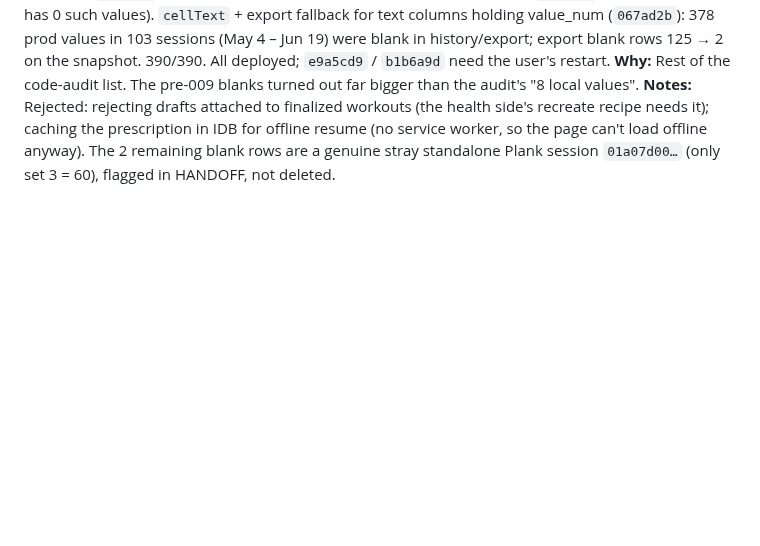
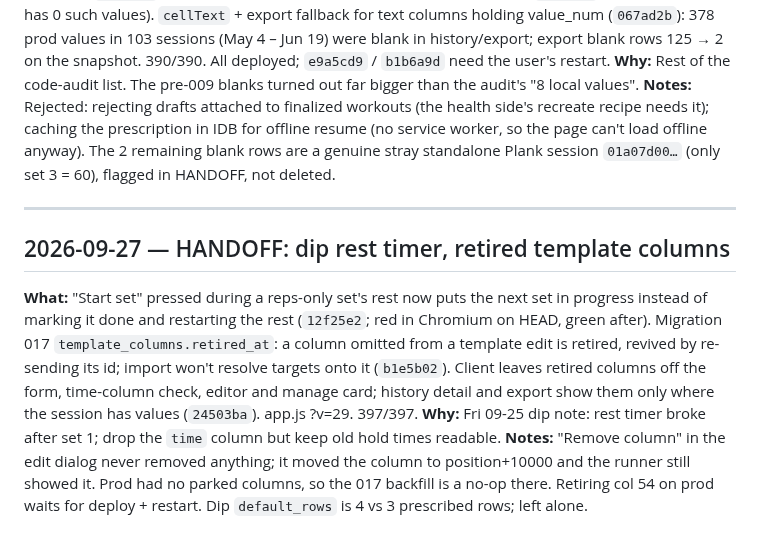
Before and after one commit to CMON1975/workouts, a Markdown page: PROCESS.md, the part around the change. GitHub-like rendering; blank space fills up the shorter version.

Commit message:
docs: journal the dip timer and retired columns
Co-Authored-By: Claude Opus 5.5 <noreply@anthropic.com>

```diff
--- a/PROCESS.md
+++ b/PROCESS.md
@@ -410,3 +410,9 @@ Running log of work done with Claude Code.
 **What:** `serverDraftToAdopt` + guarded `reconcileWithServer` that rebinds (`225623d`; Chromium: local v1 "11" vs server v3 "33" renders 33, old code rendered 11 while holding 33). Failed prescription fetch left undefined so the next bind retries (`d7615c8`; Chromium with the first fetch forced to fail). Template column name swap via placeholder names, 409 for reusing a kept column's name, editor message (`b1b6a9d`). Drafts reject values on another template's columns (`e9a5cd9`; prod snapshot has 0 such values). `cellText` + export fallback for text columns holding value_num (`067ad2b`): 378 prod values in 103 sessions (May 4 – Jun 19) were blank in history/export; export blank rows 125 → 2 on the snapshot. 390/390. All deployed; `e9a5cd9` / `b1b6a9d` need the user's restart.
 **Why:** Rest of the code-audit list. The pre-009 blanks turned out far bigger than the audit's "8 local values".
 **Notes:** Rejected: rejecting drafts attached to finalized workouts (the health side's recreate recipe needs it); caching the prescription in IDB for offline resume (no service worker, so the page can't load offline anyway). The 2 remaining blank rows are a genuine stray standalone Plank session `01a07d00…` (only set 3 = 60), flagged in HANDOFF, not deleted.
+
+---
+## 2026-09-27 — HANDOFF: dip rest timer, retired template columns
+**What:** "Start set" pressed during a reps-only set's rest now puts the next set in progress instead of marking it done and restarting the rest (`12f25e2`; red in Chromium on HEAD, green after). Migration 017 `template_columns.retired_at`: a column omitted from a template edit is retired, revived by re-sending its id; import won't resolve targets onto it (`b1e5b02`). Client leaves retired columns off the form, time-column check, editor and manage card; history detail and export show them only where the session has values (`24503ba`). app.js ?v=29. 397/397.
+**Why:** Fri 09-25 dip note: rest timer broke after set 1; drop the `time` column but keep old hold times readable.
+**Notes:** "Remove column" in the edit dialog never removed anything; it moved the column to position+10000 and the runner still showed it. Prod had no parked columns, so the 017 backfill is a no-op there. Retiring col 54 on prod waits for deploy + restart. Dip `default_rows` is 4 vs 3 prescribed rows; left alone.
```
